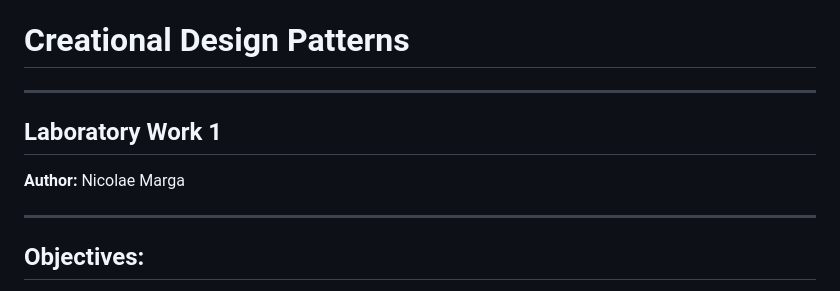
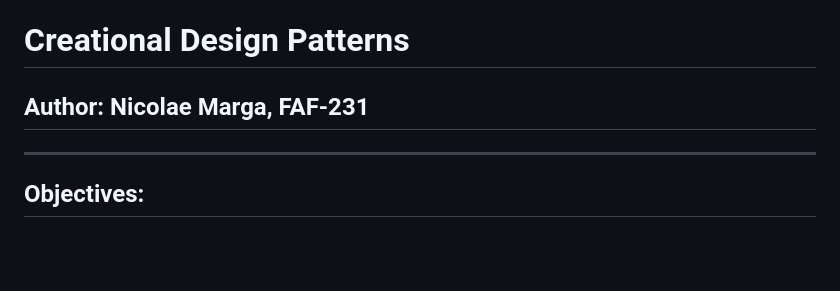
Before and after one commit to xnikug/TMPS-1, a Markdown page: README.md, the part around the change. Rendered like a GitHub page; blank space fills up the shorter version.

```diff
--- a/README.md
+++ b/README.md
@@ -1,10 +1,6 @@
 # Creational Design Patterns
 
-----
-
-## Laboratory Work 1
-
-**Author:** Nicolae Marga
+## Author: Nicolae Marga, FAF-231
 
 ----
 
```
